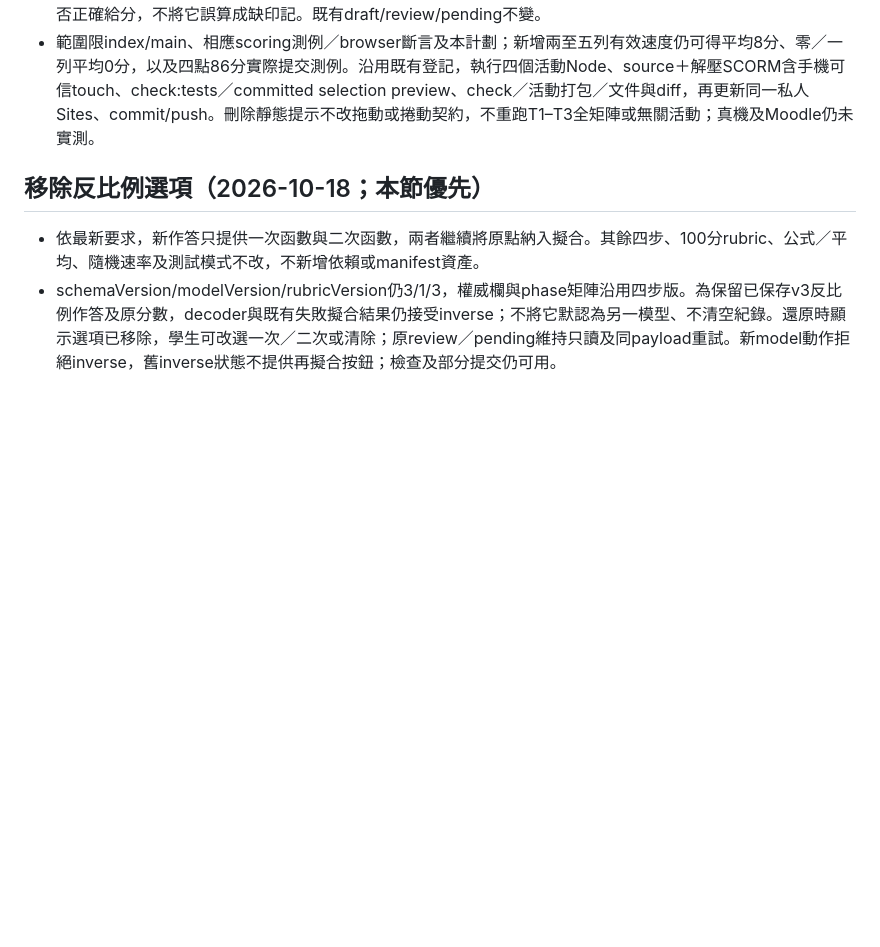
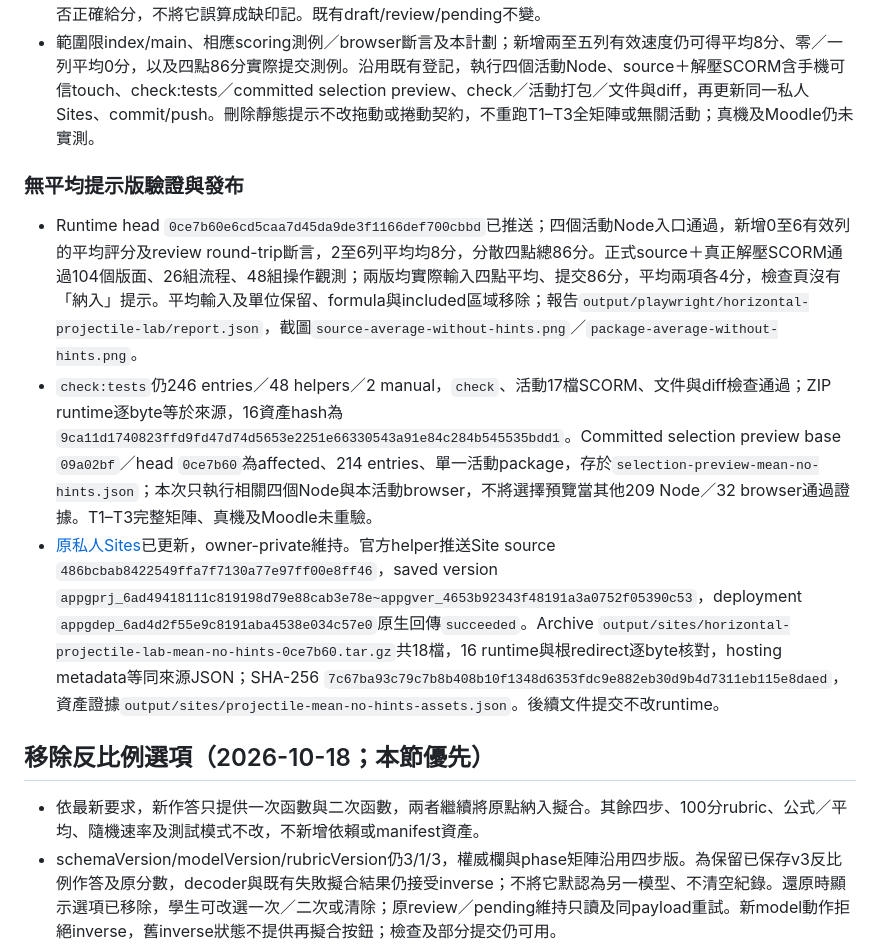
Before and after one commit to frenselw/simlab, a Markdown page: plans/35-horizontal-projectile-lab.md, the part around the change. Rendered like a GitHub page; blank space fills up the shorter version.

Commit message:
Record mean guidance removal and partial-point assessment checks

```diff
--- a/plans/35-horizontal-projectile-lab.md
+++ b/plans/35-horizontal-projectile-lab.md
@@ -5,6 +5,12 @@
 - 移除速度表下方的納入點名／n、缺列不補零／錯公式有限結果保留說明，以及平均公式。只保留平均初速度名稱、TeX符號／單位與一次輸入；檢查頁不另提示平均所用n。其他公式選擇、四步、測試預填及量尺不改。
 - 本次只刪提示，不改model、rubric或schema（仍3/1/3）。維持至少兩個有限派生速度才可填平均，以實際有效列數作分母；少於六列不按比例扣平均分，平均運算4及準確4仍可全得。缺印記每列少取樣1及兩讀數6，另依原跨度規則計分；例如四個正確完整點且跨度至少50cm、其餘正確，總分86。已記錄但未讀完整的列只按各讀數是否正確給分，不將它誤算成缺印記。既有draft/review/pending不變。
 - 範圍限index/main、相應scoring測例／browser斷言及本計劃；新增兩至五列有效速度仍可得平均8分、零／一列平均0分，以及四點86分實際提交測例。沿用既有登記，執行四個活動Node、source＋解壓SCORM含手機可信touch、check:tests／committed selection preview、check／活動打包／文件與diff，再更新同一私人Sites、commit/push。刪除靜態提示不改拖動或捲動契約，不重跑T1–T3全矩陣或無關活動；真機及Moodle仍未實測。
+
+### 無平均提示版驗證與發布
+
+- Runtime head `0ce7b60e6cd5caa7d45da9de3f1166def700cbbd`已推送；四個活動Node入口通過，新增0至6有效列的平均評分及review round-trip斷言，2至6列平均均8分，分散四點總86分。正式source＋真正解壓SCORM通過104個版面、26組流程、48組操作觀測；兩版均實際輸入四點平均、提交86分，平均兩項各4分，檢查頁沒有「納入」提示。平均輸入及單位保留、formula與included區域移除；報告`output/playwright/horizontal-projectile-lab/report.json`，截圖`source-average-without-hints.png`／`package-average-without-hints.png`。
+- `check:tests`仍246 entries／48 helpers／2 manual，`check`、活動17檔SCORM、文件與diff檢查通過；ZIP runtime逐byte等於來源，16資產hash為`9ca11d1740823ffd9fd47d74d5653e2251e66330543a91e84c284b545535bdd1`。Committed selection preview base `09a02bf`／head `0ce7b60`為affected、214 entries、單一活動package，存於`selection-preview-mean-no-hints.json`；本次只執行相關四個Node與本活動browser，不將選擇預覽當其他209 Node／32 browser通過證據。T1–T3完整矩陣、真機及Moodle未重驗。
+- [原私人Sites](https://simlab-horizontal-projectile-lab.ieyp.chatgpt.site)已更新，owner-private維持。官方helper推送Site source `486bcbab8422549ffa7f7130a77e97ff00e8ff46`，saved version `appgprj_6ad49418111c819198d79e88cab3e78e~appgver_4653b92343f48191a3a0752f05390c53`，deployment `appgdep_6ad4d2f55e9c8191aba4538e034c57e0`原生回傳`succeeded`。Archive `output/sites/horizontal-projectile-lab-mean-no-hints-0ce7b60.tar.gz`共18檔，16 runtime與根redirect逐byte核對，hosting metadata等同來源JSON；SHA-256 `7c67ba93c79c7b8b408b10f1348d6353fdc9e882eb30d9b4d7311eb115e8daed`，資產證據`output/sites/projectile-mean-no-hints-assets.json`。後續文件提交不改runtime。
 
 ## 移除反比例選項（2026-10-18；本節優先）
 
```
